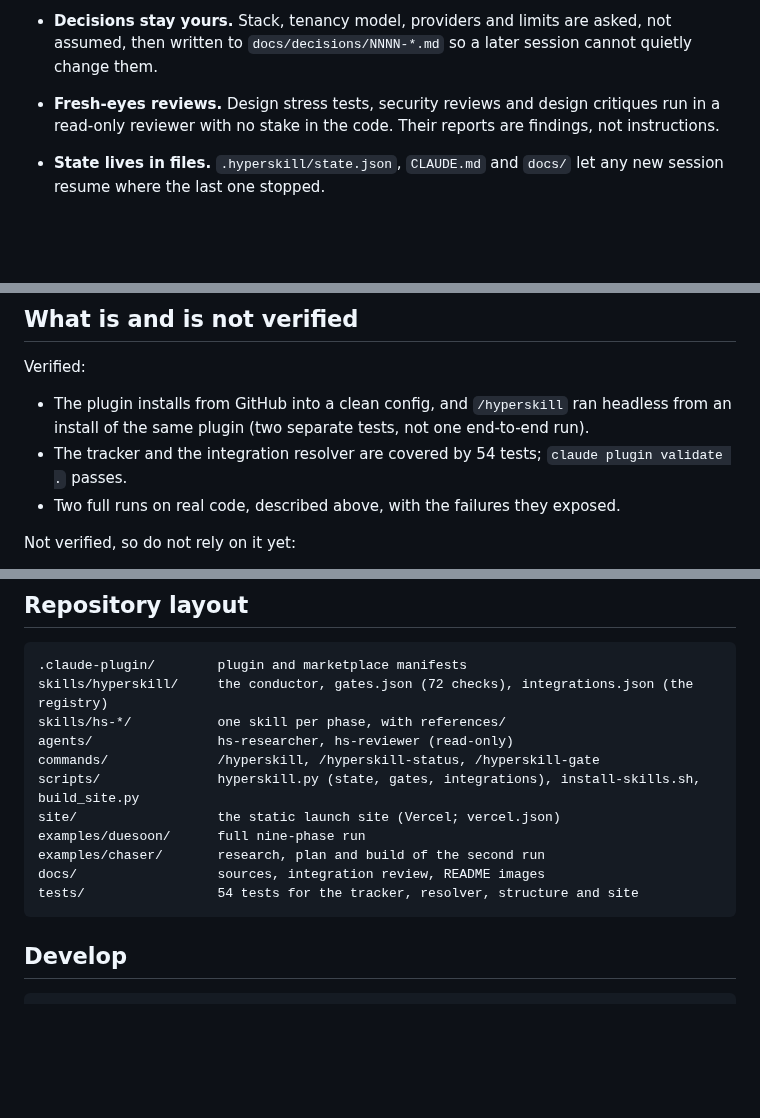
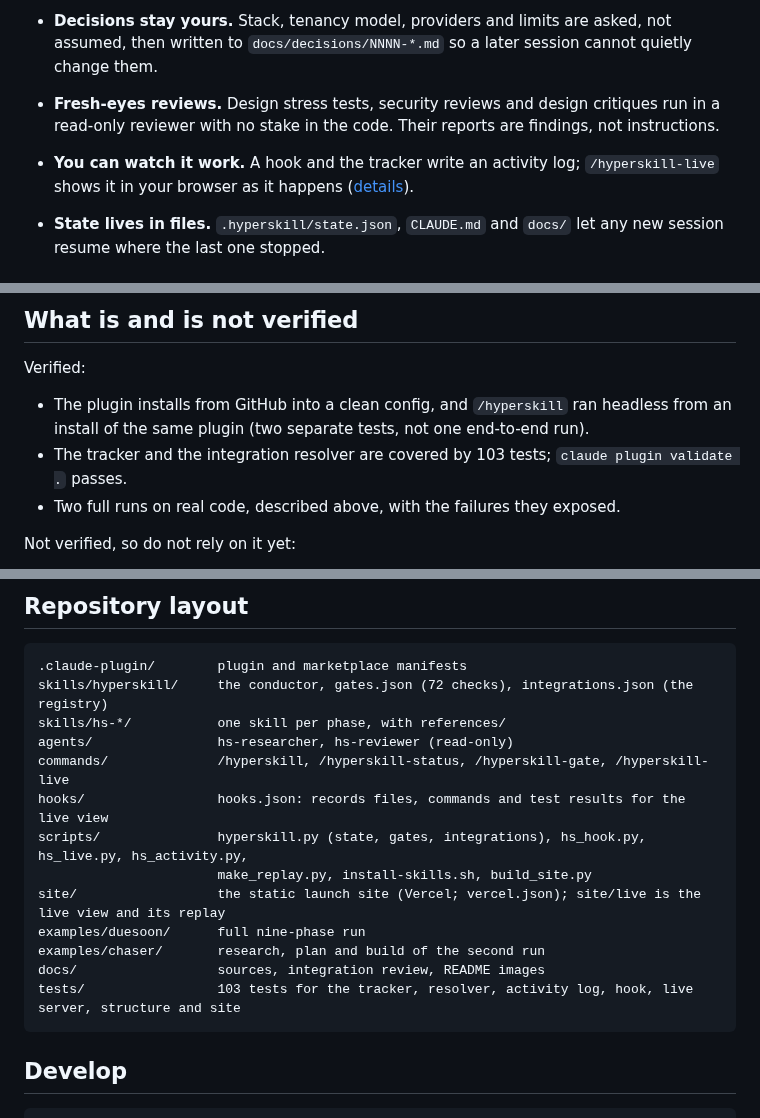
Before and after one commit to raj742133/HyperSkill, a Markdown page: README.md, 3 parts joined by grey strips. Drawn GitHub-style; blank space fills up the shorter version.

````diff
--- a/README.md
+++ b/README.md
@@ -44,6 +44,7 @@ It exists because coding agents are good at saying "done". They are less good at
 - **The project's shape is set once.** `init --tenancy user|organization|none` makes organisation-only checks not apply and rewords the rest.
 - **Decisions stay yours.** Stack, tenancy model, providers and limits are asked, not assumed, then written to `docs/decisions/NNNN-*.md` so a later session cannot quietly change them.
 - **Fresh-eyes reviews.** Design stress tests, security reviews and design critiques run in a read-only reviewer with no stake in the code. Their reports are findings, not instructions.
+- **You can watch it work.** A hook and the tracker write an activity log; `/hyperskill-live` shows it in your browser as it happens ([details](#watch-it-work)).
 - **State lives in files.** `.hyperskill/state.json`, `CLAUDE.md` and `docs/` let any new session resume where the last one stopped.
 
 ### It orchestrates other skills, and does not trust them blindly
@@ -117,7 +137,7 @@ A tool to write payment reminders for Indian freelancers. Four parallel research
 Verified:
 
 - The plugin installs from GitHub into a clean config, and `/hyperskill` ran headless from an install of the same plugin (two separate tests, not one end-to-end run).
-- The tracker and the integration resolver are covered by 54 tests; `claude plugin validate .` passes.
+- The tracker and the integration resolver are covered by 103 tests; `claude plugin validate .` passes.
 - Two full runs on real code, described above, with the failures they exposed.
 
 Not verified, so do not rely on it yet:
@@ -135,13 +155,15 @@ Not verified, so do not rely on it yet:
 skills/hyperskill/     the conductor, gates.json (72 checks), integrations.json (the registry)
 skills/hs-*/           one skill per phase, with references/
 agents/                hs-researcher, hs-reviewer (read-only)
-commands/              /hyperskill, /hyperskill-status, /hyperskill-gate
-scripts/               hyperskill.py (state, gates, integrations), install-skills.sh, build_site.py
-site/                  the static launch site (Vercel; vercel.json)
+commands/              /hyperskill, /hyperskill-status, /hyperskill-gate, /hyperskill-live
+hooks/                 hooks.json: records files, commands and test results for the live view
+scripts/               hyperskill.py (state, gates, integrations), hs_hook.py, hs_live.py, hs_activity.py,
+                       make_replay.py, install-skills.sh, build_site.py
+site/                  the static launch site (Vercel; vercel.json); site/live is the live view and its replay
 examples/duesoon/      full nine-phase run
 examples/chaser/       research, plan and build of the second run
 docs/                  sources, integration review, README images
-tests/                 54 tests for the tracker, resolver, structure and site
+tests/                 103 tests for the tracker, resolver, activity log, hook, live server, structure and site
 ```
 
 ## Develop
````
Also changed, not shown: other parts of README.md (+19 -0 lines), skills/hyperskill/SKILL.md (+2 -1 lines), docs/img/live-view.png (added), site/live-view.png (added), 11 other files.
